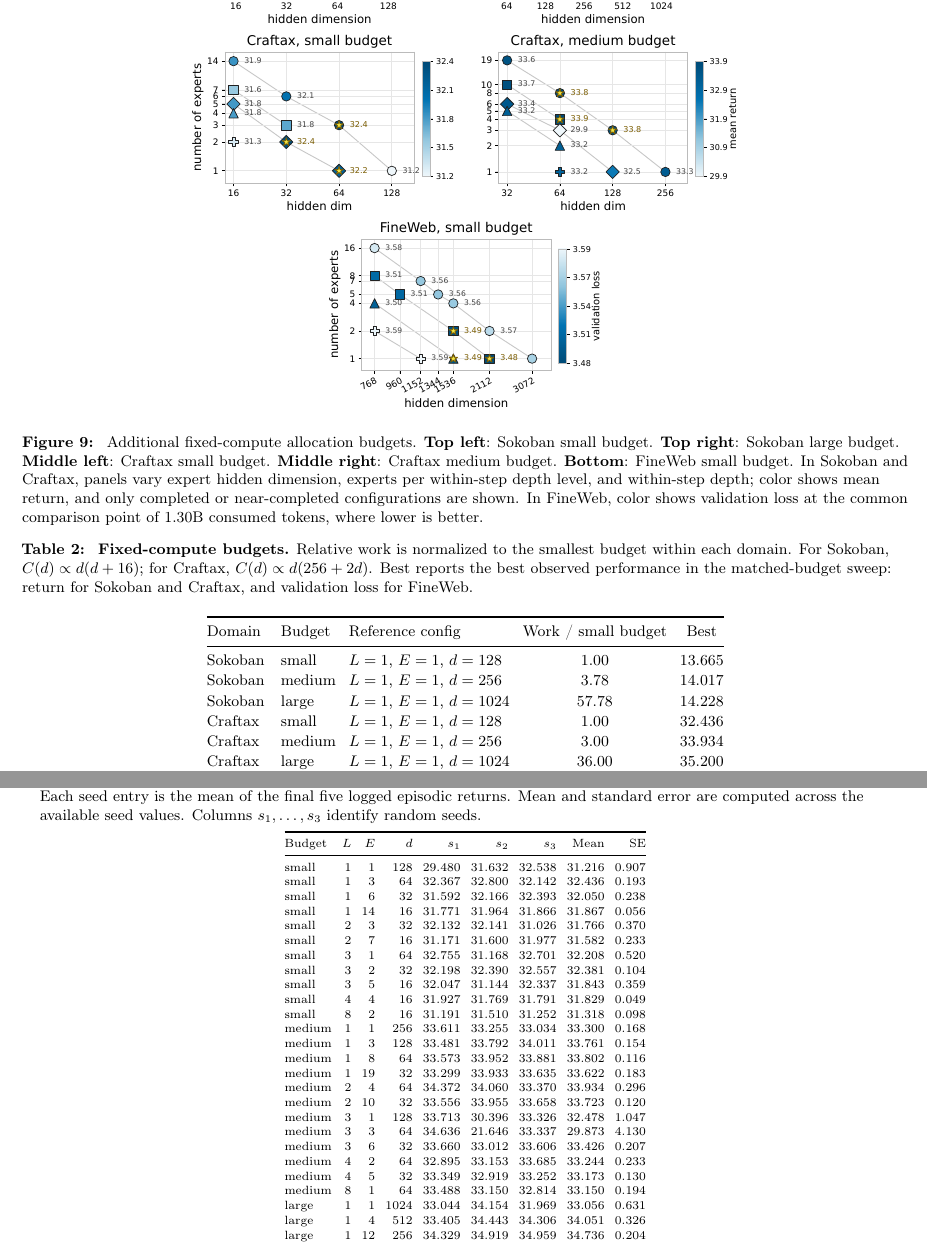
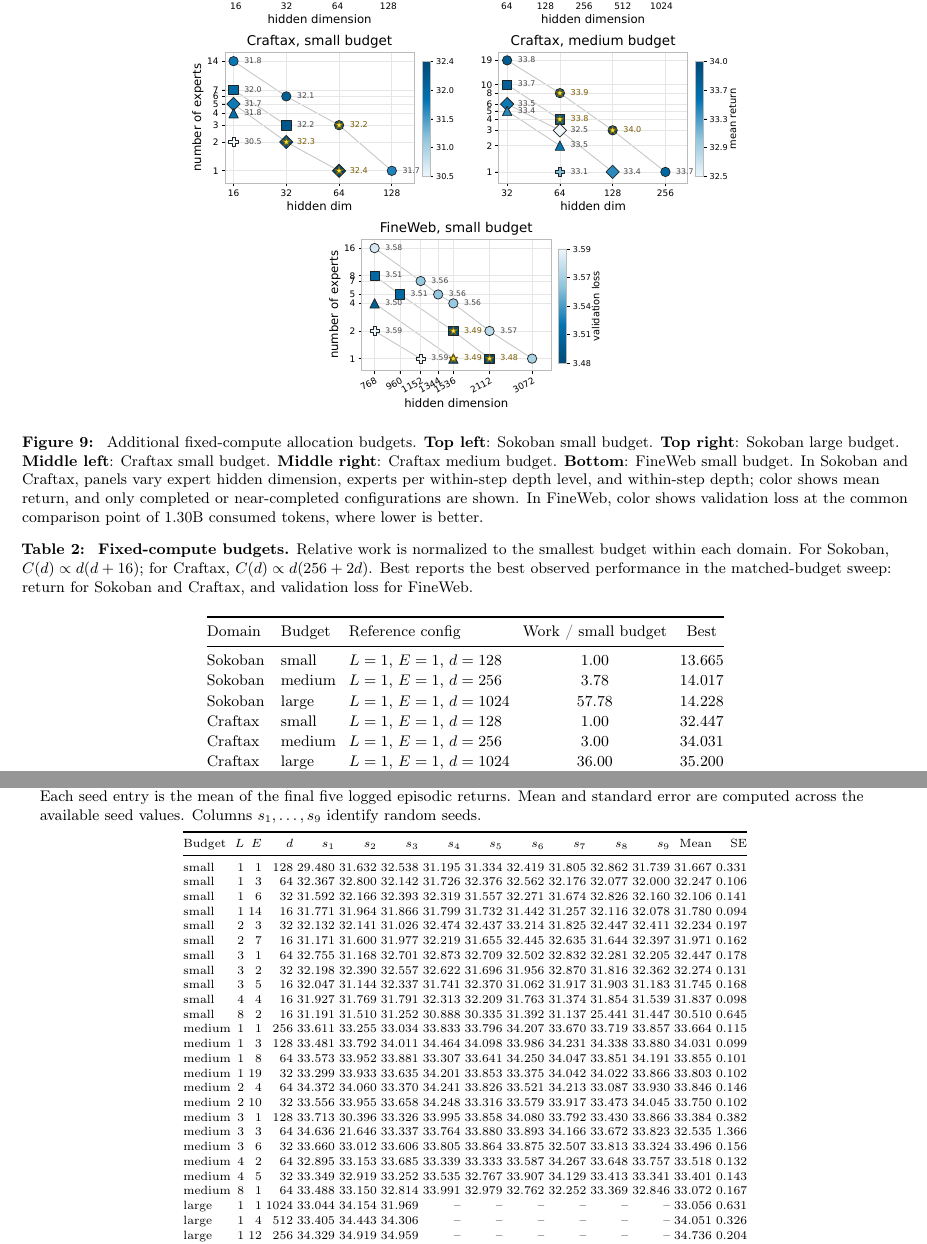
Before and after one commit to johanobandoc/iterative, a LaTeX document (rebuttal/rebuttal_figures_and_tables.tex, which reads rebuttal/tables/fixed_compute_seed_tables.tex): two parts of pages 3 and 6 of 9, joined at a grey line, cut so that both start at the same text. Compiled offline with pdfLaTeX.

Commit message:
rebuttal: update Craftax seed results

```diff
--- a/rebuttal/rebuttal_figures_and_tables.tex
+++ b/rebuttal/rebuttal_figures_and_tables.tex
@@ -119,8 +119,8 @@ Relative work is normalized to the smallest budget within each domain. For Sokob
   Sokoban & small & \(L=1\), \(E=1\), \(d=128\) & \(1.00\) & \(13.665\) \\
   Sokoban & medium & \(L=1\), \(E=1\), \(d=256\) & \(3.78\) & \(14.017\) \\
   Sokoban & large & \(L=1\), \(E=1\), \(d=1024\) & \(57.78\) & \(14.228\) \\
-  Craftax & small & \(L=1\), \(E=1\), \(d=128\) & \(1.00\) & \(32.436\) \\
-  Craftax & medium & \(L=1\), \(E=1\), \(d=256\) & \(3.00\) & \(33.934\) \\
+  Craftax & small & \(L=1\), \(E=1\), \(d=128\) & \(1.00\) & \(32.447\) \\
+  Craftax & medium & \(L=1\), \(E=1\), \(d=256\) & \(3.00\) & \(34.031\) \\
   Craftax & large & \(L=1\), \(E=1\), \(d=1024\) & \(36.00\) & \(35.200\) \\
   FineWeb & small & \(L=16, E=1\), \(d=768\) & \(1.00\) & \(3.481\) \\
   FineWeb & medium & \(L=32, E=1\), \(d=768\) & \(2.00\) & \(3.434\) \\
--- a/rebuttal/tables/fixed_compute_seed_tables.tex
+++ b/rebuttal/tables/fixed_compute_seed_tables.tex
@@ -94,10 +94,10 @@ large & 8 & 7 & 128 & 14.145 & 14.281 & 14.259 & 14.228 & 0.042 \\
 }
 
 {\scriptsize
-\setlength{\tabcolsep}{3.0pt}
-\begin{longtable}{@{}lrrrrrrrr@{}}
-\caption{\textbf{Per-seed Craftax fixed-compute results.} These are all points shown for this benchmark in Figures 4 and 9. Each seed entry is the mean of the final five logged episodic returns. Mean and standard error are computed across the available seed values. Columns \(s_1,\ldots,s_3\) identify random seeds.}\label{tab:appendix-craftax-fixed-compute-seeds}\\
+\setlength{\tabcolsep}{1.2pt}
+\begin{longtable}{@{}lrrrrrrrrrrrrrr@{}}
+\caption{\textbf{Per-seed Craftax fixed-compute results.} These are all points shown for this benchmark in Figures 4 and 9. Each seed entry is the mean of the final five logged episodic returns. Mean and standard error are computed across the available seed values. Columns \(s_1,\ldots,s_9\) identify random seeds.}\label{tab:appendix-craftax-fixed-compute-seeds}\\
 \toprule
-Budget & \(L\) & \(E\) & \(d\) & \(s_1\) & \(s_2\) & \(s_3\) & Mean & SE \\
+Budget & \(L\) & \(E\) & \(d\) & \(s_1\) & \(s_2\) & \(s_3\) & \(s_4\) & \(s_5\) & \(s_6\) & \(s_7\) & \(s_8\) & \(s_9\) & Mean & SE \\
 \midrule
 \endfirsthead
@@ -105 +105,2 @@ Budget & \(L\) & \(E\) & \(d\) & \(s_1\) & \(s_2\) & \(s_3\) & Mean & SE \\
 \toprule
+Budget & \(L\) & \(E\) & \(d\) & \(s_1\) & \(s_2\) & \(s_3\) & \(s_4\) & \(s_5\) & \(s_6\) & \(s_7\) & \(s_8\) & \(s_9\) & Mean & SE \\
@@ -111,31 +111,31 @@ Budget & \(L\) & \(E\) & \(d\) & \(s_1\) & \(s_2\) & \(s_3\) & Mean & SE \\
 \endfoot
 \bottomrule
 \endlastfoot
-small & 1 & 1 & 128 & 29.480 & 31.632 & 32.538 & 31.216 & 0.907 \\
-small & 1 & 3 & 64 & 32.367 & 32.800 & 32.142 & 32.436 & 0.193 \\
-small & 1 & 6 & 32 & 31.592 & 32.166 & 32.393 & 32.050 & 0.238 \\
-small & 1 & 14 & 16 & 31.771 & 31.964 & 31.866 & 31.867 & 0.056 \\
-small & 2 & 3 & 32 & 32.132 & 32.141 & 31.026 & 31.766 & 0.370 \\
-small & 2 & 7 & 16 & 31.171 & 31.600 & 31.977 & 31.582 & 0.233 \\
-small & 3 & 1 & 64 & 32.755 & 31.168 & 32.701 & 32.208 & 0.520 \\
-small & 3 & 2 & 32 & 32.198 & 32.390 & 32.557 & 32.381 & 0.104 \\
-small & 3 & 5 & 16 & 32.047 & 31.144 & 32.337 & 31.843 & 0.359 \\
-small & 4 & 4 & 16 & 31.927 & 31.769 & 31.791 & 31.829 & 0.049 \\
-small & 8 & 2 & 16 & 31.191 & 31.510 & 31.252 & 31.318 & 0.098 \\
-medium & 1 & 1 & 256 & 33.611 & 33.255 & 33.034 & 33.300 & 0.168 \\
-medium & 1 & 3 & 128 & 33.481 & 33.792 & 34.011 & 33.761 & 0.154 \\
-medium & 1 & 8 & 64 & 33.573 & 33.952 & 33.881 & 33.802 & 0.116 \\
-medium & 1 & 19 & 32 & 33.299 & 33.933 & 33.635 & 33.622 & 0.183 \\
-medium & 2 & 4 & 64 & 34.372 & 34.060 & 33.370 & 33.934 & 0.296 \\
-medium & 2 & 10 & 32 & 33.556 & 33.955 & 33.658 & 33.723 & 0.120 \\
-medium & 3 & 1 & 128 & 33.713 & 30.396 & 33.326 & 32.478 & 1.047 \\
-medium & 3 & 3 & 64 & 34.636 & 21.646 & 33.337 & 29.873 & 4.130 \\
-medium & 3 & 6 & 32 & 33.660 & 33.012 & 33.606 & 33.426 & 0.207 \\
-medium & 4 & 2 & 64 & 32.895 & 33.153 & 33.685 & 33.244 & 0.233 \\
-medium & 4 & 5 & 32 & 33.349 & 32.919 & 33.252 & 33.173 & 0.130 \\
-medium & 8 & 1 & 64 & 33.488 & 33.150 & 32.814 & 33.150 & 0.194 \\
-large & 1 & 1 & 1024 & 33.044 & 34.154 & 31.969 & 33.056 & 0.631 \\
-large & 1 & 4 & 512 & 33.405 & 34.443 & 34.306 & 34.051 & 0.326 \\
-large & 1 & 12 & 256 & 34.329 & 34.919 & 34.959 & 34.736 & 0.204 \\
-large & 1 & 36 & 128 & 35.190 & 35.049 & 35.172 & 35.137 & 0.044 \\
-large & 1 & 96 & 64 & 35.228 & 35.285 & 35.024 & 35.179 & 0.079 \\
+small & 1 & 1 & 128 & 29.480 & 31.632 & 32.538 & 31.195 & 31.334 & 32.419 & 31.805 & 32.862 & 31.739 & 31.667 & 0.331 \\
+small & 1 & 3 & 64 & 32.367 & 32.800 & 32.142 & 31.726 & 32.376 & 32.562 & 32.176 & 32.077 & 32.000 & 32.247 & 0.106 \\
+small & 1 & 6 & 32 & 31.592 & 32.166 & 32.393 & 32.319 & 31.557 & 32.271 & 31.674 & 32.826 & 32.160 & 32.106 & 0.141 \\
+small & 1 & 14 & 16 & 31.771 & 31.964 & 31.866 & 31.799 & 31.732 & 31.442 & 31.257 & 32.116 & 32.078 & 31.780 & 0.094 \\
+small & 2 & 3 & 32 & 32.132 & 32.141 & 31.026 & 32.474 & 32.437 & 33.214 & 31.825 & 32.447 & 32.411 & 32.234 & 0.197 \\
+small & 2 & 7 & 16 & 31.171 & 31.600 & 31.977 & 32.219 & 31.655 & 32.445 & 32.635 & 31.644 & 32.397 & 31.971 & 0.162 \\
+small & 3 & 1 & 64 & 32.755 & 31.168 & 32.701 & 32.873 & 32.709 & 32.502 & 32.832 & 32.281 & 32.205 & 32.447 & 0.178 \\
+small & 3 & 2 & 32 & 32.198 & 32.390 & 32.557 & 32.622 & 31.696 & 31.956 & 32.870 & 31.816 & 32.362 & 32.274 & 0.131 \\
+small & 3 & 5 & 16 & 32.047 & 31.144 & 32.337 & 31.741 & 32.370 & 31.062 & 31.917 & 31.903 & 31.183 & 31.745 & 0.168 \\
+small & 4 & 4 & 16 & 31.927 & 31.769 & 31.791 & 32.313 & 32.209 & 31.763 & 31.374 & 31.854 & 31.539 & 31.837 & 0.098 \\
+small & 8 & 2 & 16 & 31.191 & 31.510 & 31.252 & 30.888 & 30.335 & 31.392 & 31.137 & 25.441 & 31.447 & 30.510 & 0.645 \\
+medium & 1 & 1 & 256 & 33.611 & 33.255 & 33.034 & 33.833 & 33.796 & 34.207 & 33.670 & 33.719 & 33.857 & 33.664 & 0.115 \\
+medium & 1 & 3 & 128 & 33.481 & 33.792 & 34.011 & 34.464 & 34.098 & 33.986 & 34.231 & 34.338 & 33.880 & 34.031 & 0.099 \\
+medium & 1 & 8 & 64 & 33.573 & 33.952 & 33.881 & 33.307 & 33.641 & 34.250 & 34.047 & 33.851 & 34.191 & 33.855 & 0.101 \\
+medium & 1 & 19 & 32 & 33.299 & 33.933 & 33.635 & 34.201 & 33.853 & 33.375 & 34.042 & 34.022 & 33.866 & 33.803 & 0.102 \\
+medium & 2 & 4 & 64 & 34.372 & 34.060 & 33.370 & 34.241 & 33.826 & 33.521 & 34.213 & 33.087 & 33.930 & 33.846 & 0.146 \\
+medium & 2 & 10 & 32 & 33.556 & 33.955 & 33.658 & 34.248 & 33.316 & 33.579 & 33.917 & 33.473 & 34.045 & 33.750 & 0.102 \\
+medium & 3 & 1 & 128 & 33.713 & 30.396 & 33.326 & 33.995 & 33.858 & 34.080 & 33.792 & 33.430 & 33.866 & 33.384 & 0.382 \\
+medium & 3 & 3 & 64 & 34.636 & 21.646 & 33.337 & 33.764 & 33.880 & 33.893 & 34.166 & 33.672 & 33.823 & 32.535 & 1.366 \\
+medium & 3 & 6 & 32 & 33.660 & 33.012 & 33.606 & 33.805 & 33.864 & 33.875 & 32.507 & 33.813 & 33.324 & 33.496 & 0.156 \\
+medium & 4 & 2 & 64 & 32.895 & 33.153 & 33.685 & 33.339 & 33.333 & 33.587 & 34.267 & 33.648 & 33.757 & 33.518 & 0.132 \\
+medium & 4 & 5 & 32 & 33.349 & 32.919 & 33.252 & 33.535 & 32.767 & 33.907 & 34.129 & 33.413 & 33.341 & 33.401 & 0.143 \\
+medium & 8 & 1 & 64 & 33.488 & 33.150 & 32.814 & 33.991 & 32.979 & 32.762 & 32.252 & 33.369 & 32.846 & 33.072 & 0.167 \\
+large & 1 & 1 & 1024 & 33.044 & 34.154 & 31.969 & -- & -- & -- & -- & -- & -- & 33.056 & 0.631 \\
+large & 1 & 4 & 512 & 33.405 & 34.443 & 34.306 & -- & -- & -- & -- & -- & -- & 34.051 & 0.326 \\
+large & 1 & 12 & 256 & 34.329 & 34.919 & 34.959 & -- & -- & -- & -- & -- & -- & 34.736 & 0.204 \\
+large & 1 & 36 & 128 & 35.190 & 35.049 & 35.172 & -- & -- & -- & -- & -- & -- & 35.137 & 0.044 \\
+large & 1 & 96 & 64 & 35.228 & 35.285 & 35.024 & -- & -- & -- & -- & -- & -- & 35.179 & 0.079 \\
```
Also changed, not shown: rebuttal/figures/appendix_fixed_compute_budgets_equal_panels.pdf, rebuttal/figures/fixed_compute_retained_improvement.pdf, rebuttal/rebuttal_figures_and_tables.pdf, rebuttal/rebuttal_figures_and_tables.tex (17 more changed lines), rebuttal/tables/fixed_compute_seed_tables.tex (27 more changed lines).
